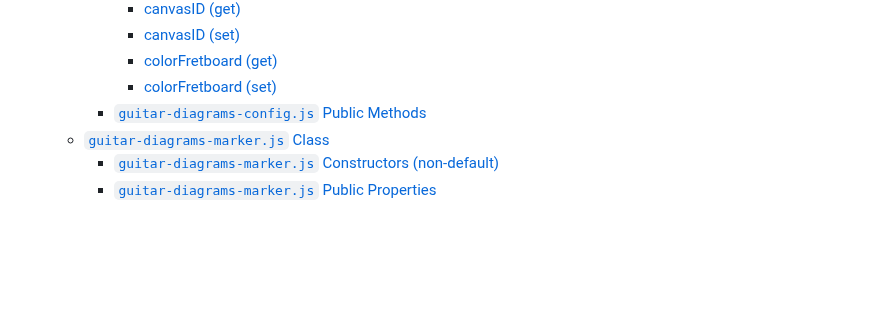
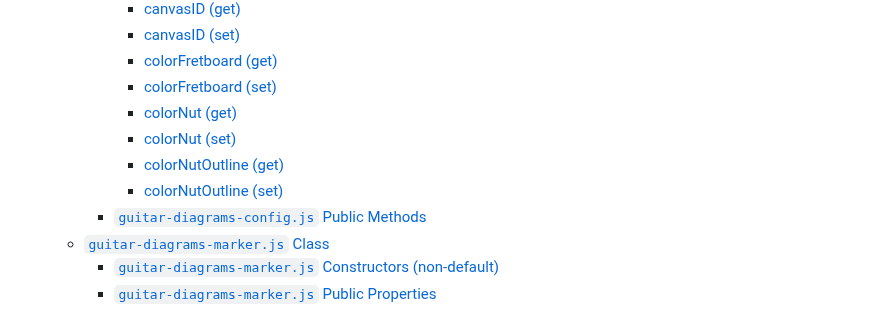
Before and after one commit to KCarlile/guitar-diagrams-js, a Markdown page: docs/api-docs.md, the part around one of its changes. Drawn GitHub-style; blank space fills up the shorter version.

```diff
--- a/docs/api-docs.md
+++ b/docs/api-docs.md
@@ -18,6 +18,10 @@ Lorem ipsum...some description, if necessary, for the API usage section.
       - [canvasID (set)](#canvasid-set)
       - [colorFretboard (get)](#colorfretboard-get)
       - [colorFretboard (set)](#colorfretboard-set)
+      - [colorNut (get)](#colornut-get)
+      - [colorNut (set)](#colornut-set)
+      - [colorNutOutline (get)](#colornutoutline-get)
+      - [colorNutOutline (set)](#colornutoutline-set)
     - [`guitar-diagrams-config.js` Public Methods](#guitar-diagrams-configjs-public-methods)
   - [`guitar-diagrams-marker.js` Class](#guitar-diagrams-markerjs-class)
     - [`guitar-diagrams-marker.js` Constructors (non-default)](#guitar-diagrams-markerjs-constructors-non-default)
```
Also changed, not shown: other parts of docs/api-docs.md (+53 -1 lines).
